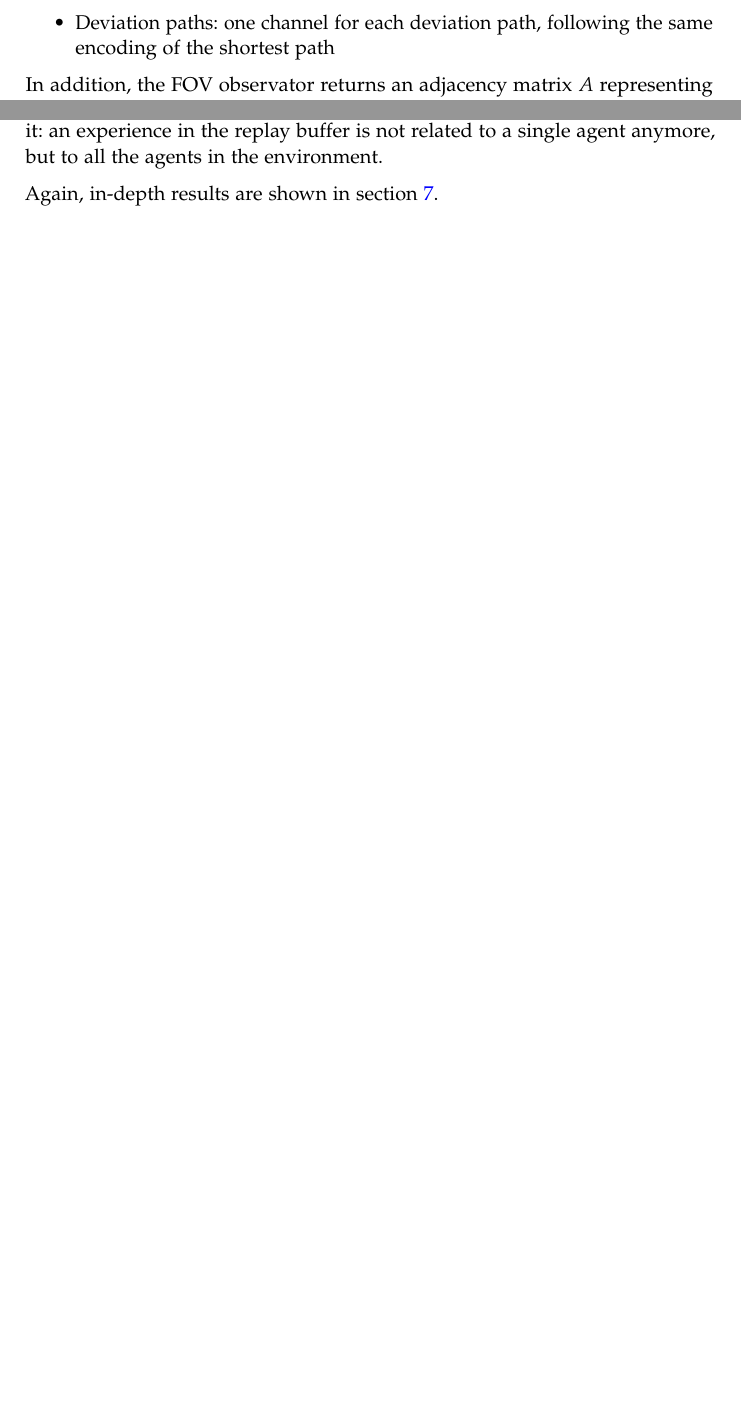
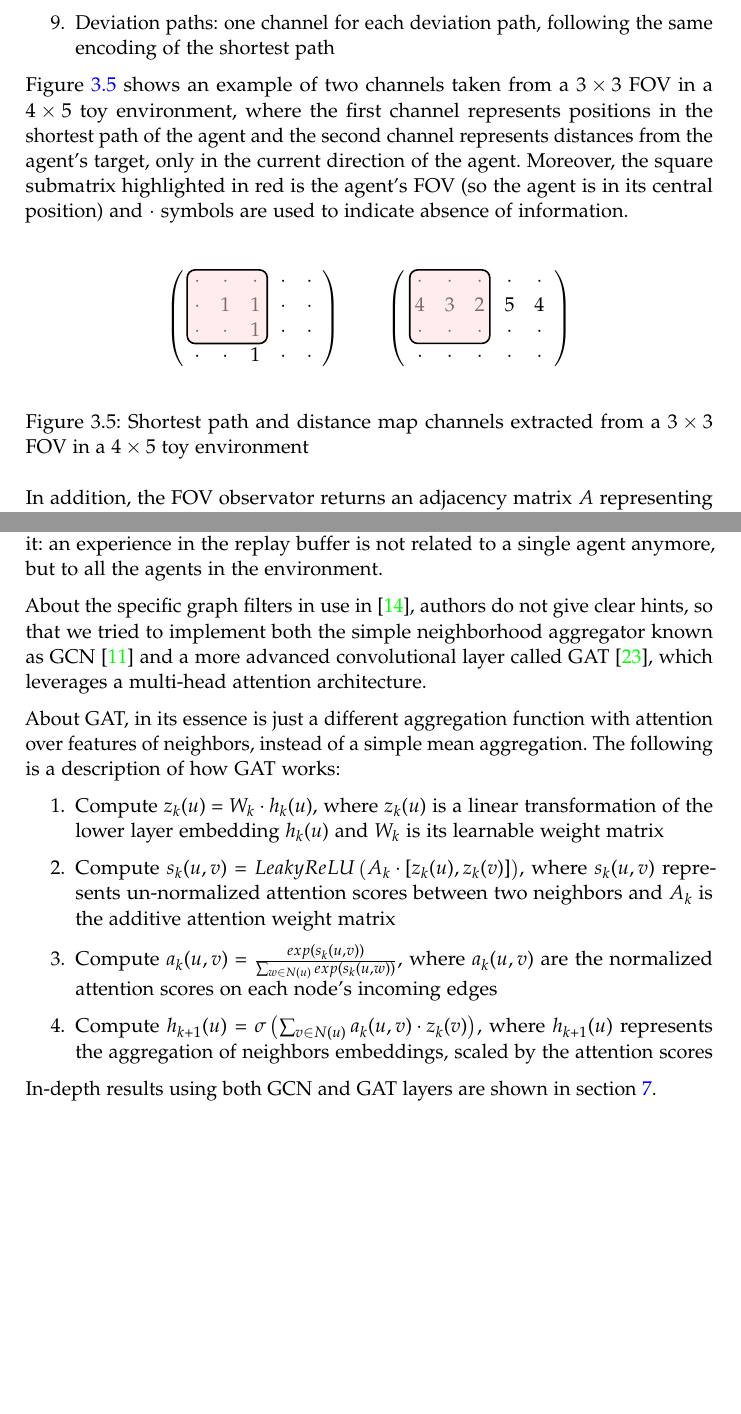
Before and after one commit to Wadaboa/flatland-challenge, a LaTeX thesis (report/report.tex): two parts of pages 25 and 44 of 57, joined at a grey line, cut so that both start at the same text, the shorter picture padded with empty space. Compiled offline with pdfLaTeX.

Commit message:
:books: small edits to report

```diff
--- a/report/report.tex
+++ b/report/report.tex
@@ -17,7 +17,7 @@
    urlcolor=cyan
 }
 \usepackage{tikz}
-\usetikzlibrary{arrows.meta,shadows,positioning,shapes.geometric}
+\usetikzlibrary{arrows.meta,shadows,positioning,shapes.geometric,fit}
 \usepackage{amssymb}
 \usepackage[sc]{mathpazo}
 \linespread{1.05}
@@ -578,7 +593,32 @@ About individual features reported in the agent's FOV channels:
 	\item Malfunctions: number of remaining malfunctioning turns for all the agents in the FOV
 	\item Speeds: fractional speeds of all the agents in the FOV
 	\item Deviation paths: one channel for each deviation path, following the same encoding of the shortest path
-\end{itemize}
+\end{enumerate}
+
+Figure \ref{fig:fov-example} shows an example of two channels taken from a $3\times 3$ FOV in a $4\times 5$ toy environment, where the first channel represents positions in the shortest path of the agent and the second channel represents distances from the agent's target, only in the current direction of the agent. Moreover, the square submatrix highlighted in red is the agent's FOV (so the agent is in its central position) and $\cdot$ symbols are used to indicate absence of information.
+
+\begin{figure}[h]
+	\center
+	\[
+	\left(\begin{array}{*5{c}}
+		\tikzmark{left}{$\cdot$} & \cdot & \cdot & \cdot & \cdot \\
+		\cdot & 1 & 1 & \cdot & \cdot \\
+		\cdot & \cdot & \tikzmark{right}{$1$} & \cdot & \cdot \\
+		\cdot & \cdot & 1 & \cdot & \cdot
+	\end{array}\right)
+	\highlightfov[first]
+	\qquad
+	\left(\begin{array}{*5{c}}
+		\tikzmark{left}{$\cdot$} & \cdot & \cdot & \cdot & \cdot \\
+		4 & 3 & 2 & 5 & 4 \\
+		\cdot & \cdot & \tikzmark{right}{$\cdot$} & \cdot & \cdot \\
+		\cdot & \cdot & \cdot & \cdot & \cdot
+	\end{array}\right)
+	\]
+	\highlightfov[second]
+	\caption{Shortest path and distance map channels extracted from a $3\times 3$ FOV in a $4\times 5$ toy environment}
+	\label{fig:fov-example}
+\end{figure}
 
 In addition, the FOV observator returns an adjacency matrix $A$ representing the current state of the environment. In particular, $A$ would be a square matrix of dimension $n\times n$, where $n$ is the number of agents, such that $a_{ij}=w\neq 0$ if and only if agent $i$ is distant $w\leq d$ from agent $j$. This adjacency matrix is used to record some kind of local communication network, that will be exploited by the architectures described in \ref{subsec:multi-agent-gnn}.
 
@@ -1033,7 +1082,18 @@ The final aggregated information is then used as an input to the DQN, to compute
 
 Since this algorithm was conceived to be used in a multi-agent environment, one important modification needs to be taken into account when implementing it: an experience in the replay buffer is not related to a single agent anymore, but to all the agents in the environment.
 
-Again, in-depth results are shown in section \ref{sec:fov-dqn-gnn-robot-res}.
+About the specific graph filters in use in \cite{dqn-gnn-robot}, authors do not give clear hints, so that we tried to implement both the simple neighborhood aggregator known as GCN \cite{gcn} and a more advanced convolutional layer called GAT \cite{gat}, which leverages a multi-head attention architecture.
+
+About GAT, in its essence is just a different aggregation function with attention over features of neighbors, instead of a simple mean aggregation. The following is a description of how GAT works:
+\begin{enumerate}
+	\item Compute $z_k(u)=W_k\cdot h_k(u)$, where $z_k(u)$ is a linear transformation of the lower layer embedding $h_k(u)$ and $W_k$ is its learnable weight matrix
+	\item Compute $s_k(u, v)=LeakyReLU\left(A_k\cdot [z_k(u), z_k(v)]\right)$, where $s_k(u, v)$ represents un-normalized attention scores between two neighbors and $A_k$ is the additive attention weight matrix
+	\item Compute $a_k(u, v)=\frac{exp(s_k(u, v))}{\sum_{w\in N(u)}exp(s_k(u,w))}$, where $a_k(u, v)$ are the normalized attention scores on each node's incoming edges
+	\item Compute $h_{k+1}(u)=\sigma\left(\sum_{v\in N(u)}a_k(u,v)\cdot z_k(v)\right)$, where $h_{k+1}(u)$ represents the aggregation of neighbors embeddings, scaled by the attention scores
+\end{enumerate}
+
+In-depth results using both GCN and GAT layers are shown in section \ref{sec:fov-dqn-gnn-robot-res}.
+
 
 \chapter{Results}\label{chap:results}
 This chapter contains a detailed description of all the experiments that were done, based on ideas that were introduced in the previous chapters. In order to present comparable results, we performed training over two types of Flatland environments, i.e. the ones identified as medium and big in table \ref{table:test-envs}.
```
Also changed, not shown: parameters.yml (+5 -6 lines), report/references.bib (+8 -0 lines), report/img/legal-actions.png (added), report/report.tex (42 more changed lines), 2 other files.
